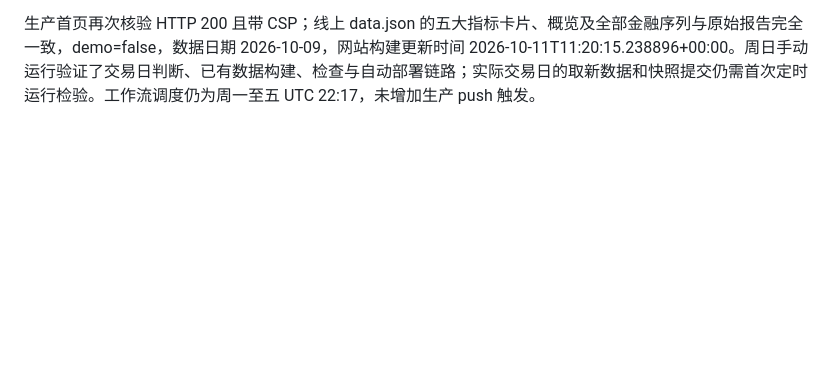
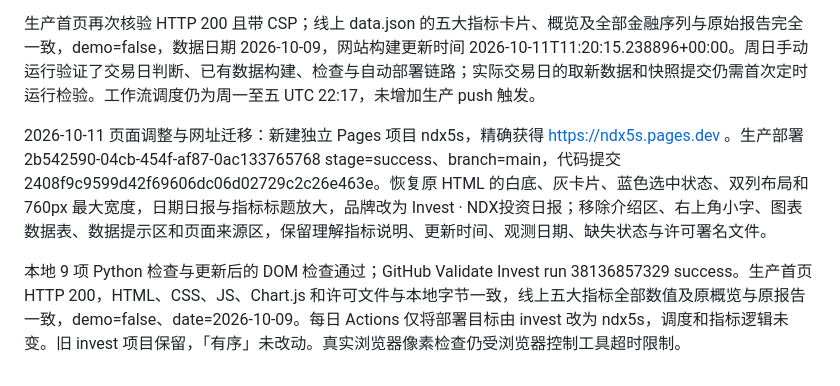
Before and after one commit to zhoupixue/invest, a Markdown page: docs/VERIFICATION.md, the part around the change. Rendered like a GitHub page; blank space fills up the shorter version.

Commit message:
Document ndx5s migration and revised report layout

```diff
--- a/docs/VERIFICATION.md
+++ b/docs/VERIFICATION.md
@@ -19,3 +19,7 @@
 用户修改 Token 权限后，最终重试 job 114457422174 全部步骤 success；9 项 Python 检查与 DOM 交互检查通过，Wrangler 成功上传并完成生产部署 43080695-1df8-4d93-8050-c861dd684e6e。Cloudflare API 确认该部署为 invest 的 canonical production deployment、branch=main、stage=success。
 
 生产首页再次核验 HTTP 200 且带 CSP；线上 data.json 的五大指标卡片、概览及全部金融序列与原始报告完全一致，demo=false，数据日期 2026-10-09，网站构建更新时间 2026-10-11T11:20:15.238896+00:00。周日手动运行验证了交易日判断、已有数据构建、检查与自动部署链路；实际交易日的取新数据和快照提交仍需首次定时运行检验。工作流调度仍为周一至五 UTC 22:17，未增加生产 push 触发。
+
+2026-10-11 页面调整与网址迁移：新建独立 Pages 项目 ndx5s，精确获得 https://ndx5s.pages.dev 。生产部署 2b542590-04cb-454f-af87-0ac133765768 stage=success、branch=main，代码提交 2408f9c9599d42f69606dc06d02729c2c26e463e。恢复原 HTML 的白底、灰卡片、蓝色选中状态、双列布局和 760px 最大宽度，日期日报与指标标题放大，品牌改为 Invest · NDX投资日报；移除介绍区、右上角小字、图表数据表、数据提示区和页面来源区，保留理解指标说明、更新时间、观测日期、缺失状态与许可署名文件。
+
+本地 9 项 Python 检查与更新后的 DOM 检查通过；GitHub Validate Invest run 38136857329 success。生产首页 HTTP 200，HTML、CSS、JS、Chart.js 和许可文件与本地字节一致，线上五大指标全部数值及原概览与原报告一致，demo=false、date=2026-10-09。每日 Actions 仅将部署目标由 invest 改为 ndx5s，调度和指标逻辑未变。旧 invest 项目保留，「有序」未改动。真实浏览器像素检查仍受浏览器控制工具超时限制。
```
